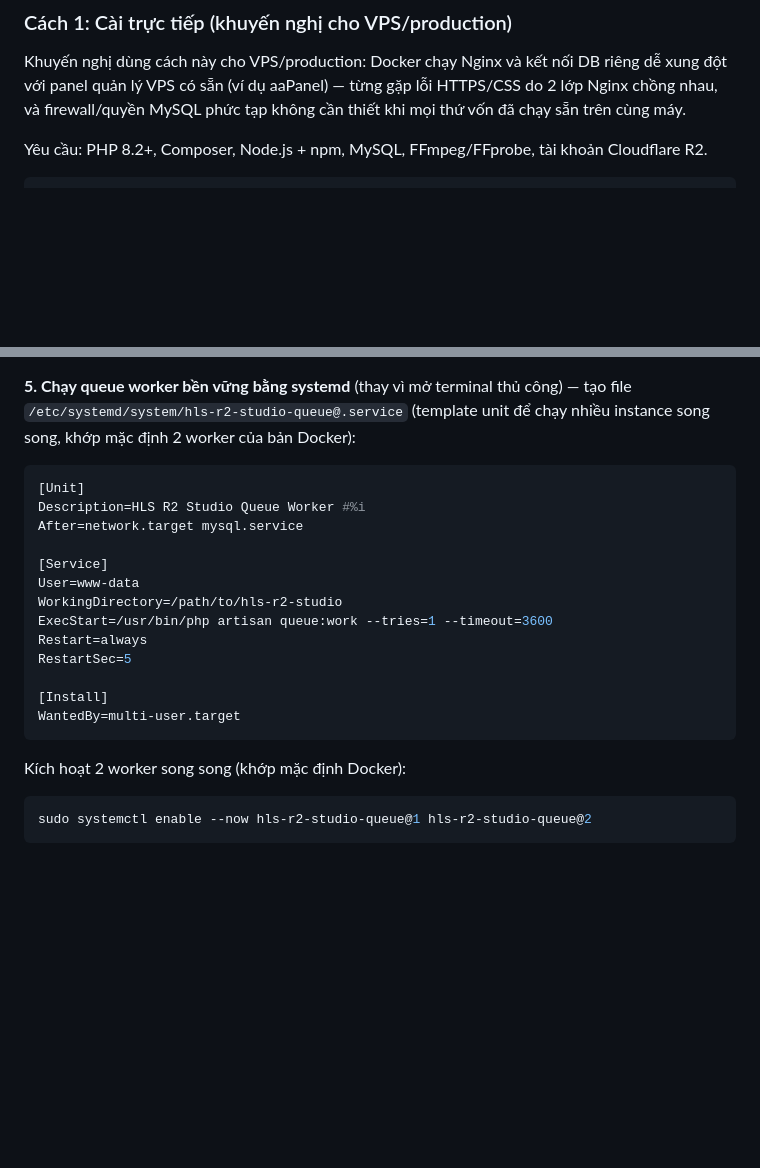
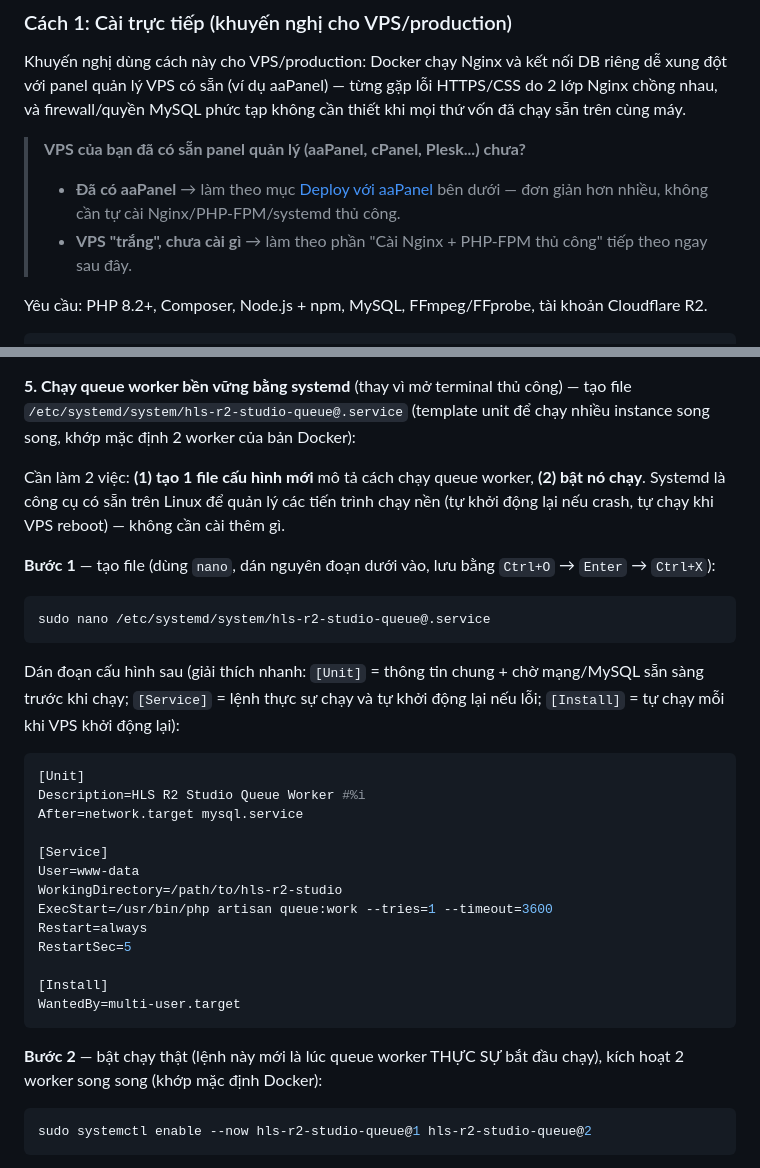
Before and after one commit to pqt-dev/hls-r2-studio, a Markdown page: README.md, 2 parts joined by grey strips. Drawn GitHub-style; blank space fills up the shorter version.

````diff
--- a/README.md
+++ b/README.md
@@ -77,6 +77,10 @@ Bảng `users` (Laravel Auth chuẩn, dùng cho đăng nhập admin):
 ### Cách 1: Cài trực tiếp (khuyến nghị cho VPS/production)
 
 Khuyến nghị dùng cách này cho VPS/production: Docker chạy Nginx và kết nối DB riêng dễ xung đột với panel quản lý VPS có sẵn (ví dụ aaPanel) — từng gặp lỗi HTTPS/CSS do 2 lớp Nginx chồng nhau, và firewall/quyền MySQL phức tạp không cần thiết khi mọi thứ vốn đã chạy sẵn trên cùng máy.
+
+> **VPS của bạn đã có sẵn panel quản lý (aaPanel, cPanel, Plesk...) chưa?**
+> - **Đã có aaPanel** → làm theo mục [Deploy với aaPanel](#deploy-với-aapanel) bên dưới — đơn giản hơn nhiều, không cần tự cài Nginx/PHP-FPM/systemd thủ công.
+> - **VPS "trắng", chưa cài gì** → làm theo phần "Cài Nginx + PHP-FPM thủ công" tiếp theo ngay sau đây.
 
 Yêu cầu: PHP 8.2+, Composer, Node.js + npm, MySQL, FFmpeg/FFprobe, tài khoản Cloudflare R2.
 
@@ -179,6 +183,14 @@ Restart: `sudo systemctl restart php8.2-fpm`.
 
 **5. Chạy queue worker bền vững bằng systemd** (thay vì mở terminal thủ công) — tạo file `/etc/systemd/system/hls-r2-studio-queue@.service` (template unit để chạy nhiều instance song song, khớp mặc định 2 worker của bản Docker):
 
+Cần làm 2 việc: **(1) tạo 1 file cấu hình mới** mô tả cách chạy queue worker, **(2) bật nó chạy**. Systemd là công cụ có sẵn trên Linux để quản lý các tiến trình chạy nền (tự khởi động lại nếu crash, tự chạy khi VPS reboot) — không cần cài thêm gì.
+
+**Bước 1** — tạo file (dùng `nano`, dán nguyên đoạn dưới vào, lưu bằng `Ctrl+O` → `Enter` → `Ctrl+X`):
+```bash
+sudo nano /etc/systemd/system/hls-r2-studio-queue@.service
+```
+Dán đoạn cấu hình sau (giải thích nhanh: `[Unit]` = thông tin chung + chờ mạng/MySQL sẵn sàng trước khi chạy; `[Service]` = lệnh thực sự chạy và tự khởi động lại nếu lỗi; `[Install]` = tự chạy mỗi khi VPS khởi động lại):
+
 ```ini
 [Unit]
 Description=HLS R2 Studio Queue Worker #%i
@@ -195,7 +207,7 @@ RestartSec=5
 WantedBy=multi-user.target
 ```
 
-Kích hoạt 2 worker song song (khớp mặc định Docker):
+**Bước 2** — bật chạy thật (lệnh này mới là lúc queue worker THỰC SỰ bắt đầu chạy), kích hoạt 2 worker song song (khớp mặc định Docker):
 
 ```bash
 sudo systemctl enable --now hls-r2-studio-queue@1 hls-r2-studio-queue@2
````
Also changed, not shown: other parts of README.md (+49 -0 lines).
